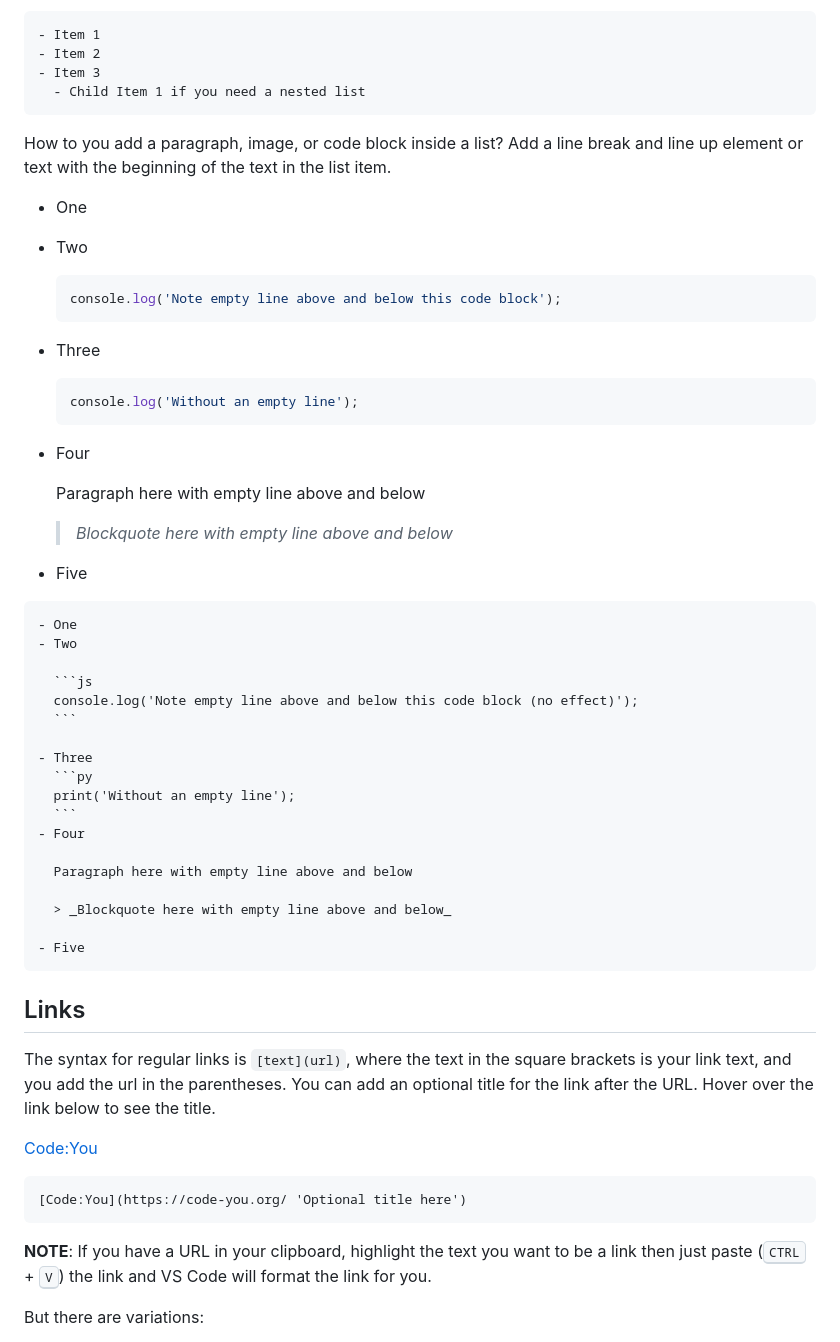
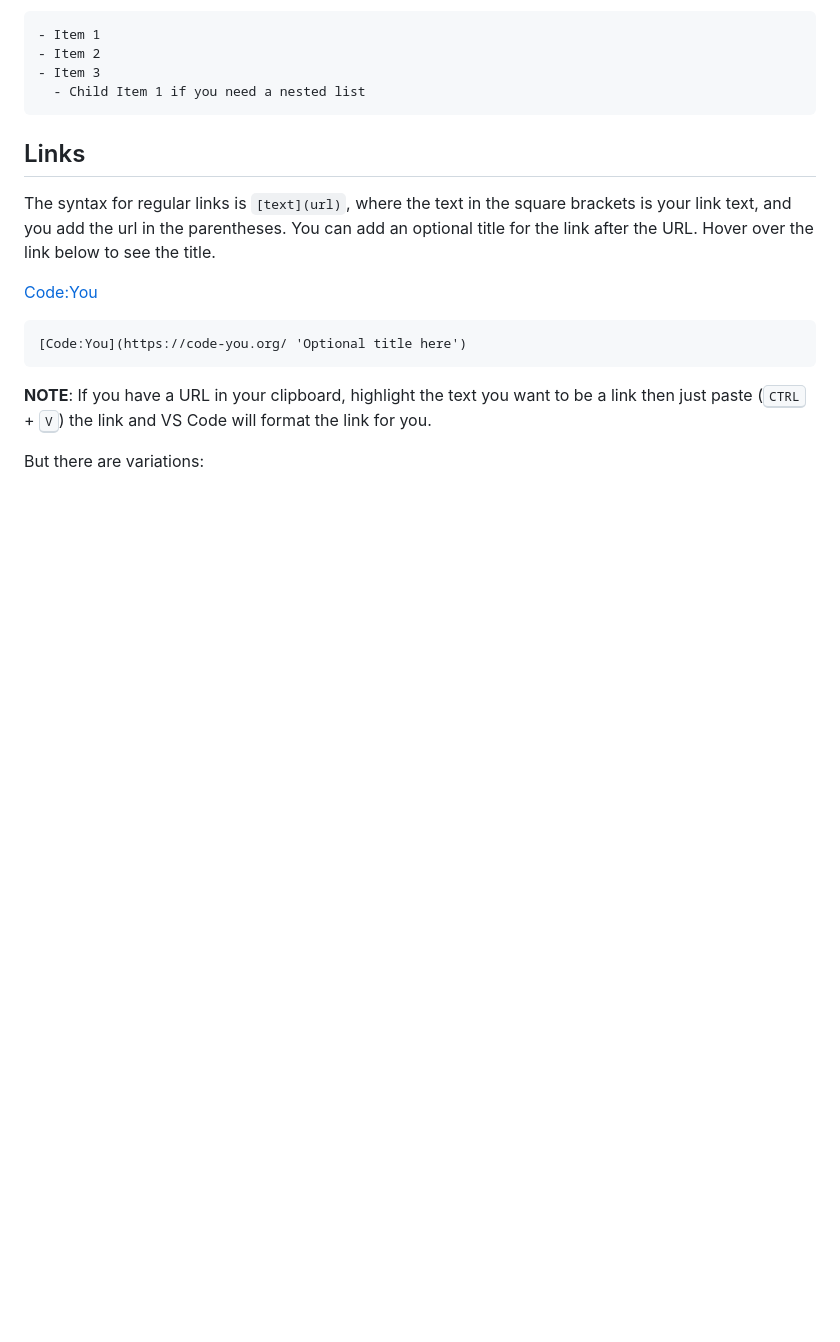
Before and after one commit to Kernix13/markdown-cheatsheet, a Markdown page: beginner-markdown.md, the part around the change. GitHub-like rendering; blank space fills up the shorter version.

Commit message:
remove nesting elements in list items

`````diff
--- a/beginner-markdown.md
+++ b/beginner-markdown.md
@@ -93,47 +93,41 @@ Use a dash, a plus or a single asterisk (dashes are easier) followed by a space
   - Child Item 1 if you need a nested list
 ```
 
+<!--
 How to you add a paragraph, image, or code block inside a list? Add a line break and line up element or text with the beginning of the text in the list item.
 
-- One
-- Two
+- First point
+- Add a code block here:
+  ```js
+  console.log('Hello');
+  ```
+- Add a paragraph here
 
-  ```js
-  console.log('Note empty line above and below this code block');
-  ```
+  📌 Paragraph here with empty line above and below + an emoji
 
-- Three
-  ```js
-  console.log('Without an empty line');
-  ```
-- Four
-
-  Paragraph here with empty line above and below
+- Add a blockquote here
 
   > _Blockquote here with empty line above and below_
 
-- Five
+- Last point
 
 ````md
-- One
-- Two
+- First point
+- Add a code block here:
+  ```js
+  console.log('Hello');
+  ```
+- Add a paragraph here
 
-  ```js
-  console.log('Note empty line above and below this code block (no effect)');
-  ```
+  📌 Paragraph here with empty line above and below + an emoji
 
-- Three
-  ```py
-  print('Without an empty line');
-  ```
-- Four
-
-  Paragraph here with empty line above and below
+- Add a blockquote here
 
   > _Blockquote here with empty line above and below_
 
-- Five
+- Last point
 ````
+-->
 
 ## Links
 
`````
